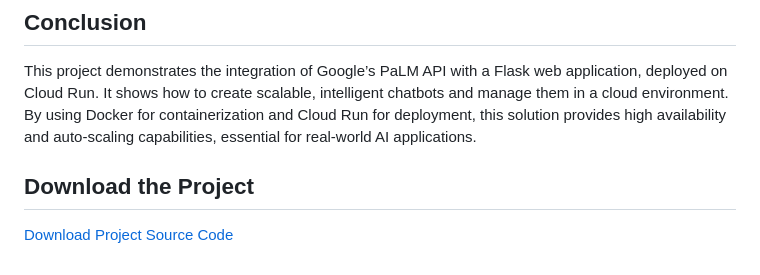
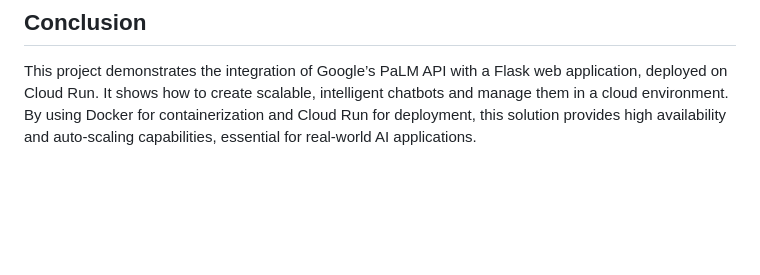
Before and after one commit to RalphDominisac/ChatBot-App-PaLM, a Markdown page: README.md, the part around the change. Drawn GitHub-style; blank space fills up the shorter version.

```diff
--- a/README.md
+++ b/README.md
@@ -225,7 +225,3 @@ Then, visit `http://localhost:8080/` in your browser. You can now enter a query
 ## Conclusion
 
 This project demonstrates the integration of Google’s PaLM API with a Flask web application, deployed on Cloud Run. It shows how to create scalable, intelligent chatbots and manage them in a cloud environment. By using Docker for containerization and Cloud Run for deployment, this solution provides high availability and auto-scaling capabilities, essential for real-world AI applications.
-
-## Download the Project
-
-[Download Project Source Code](#)
```
